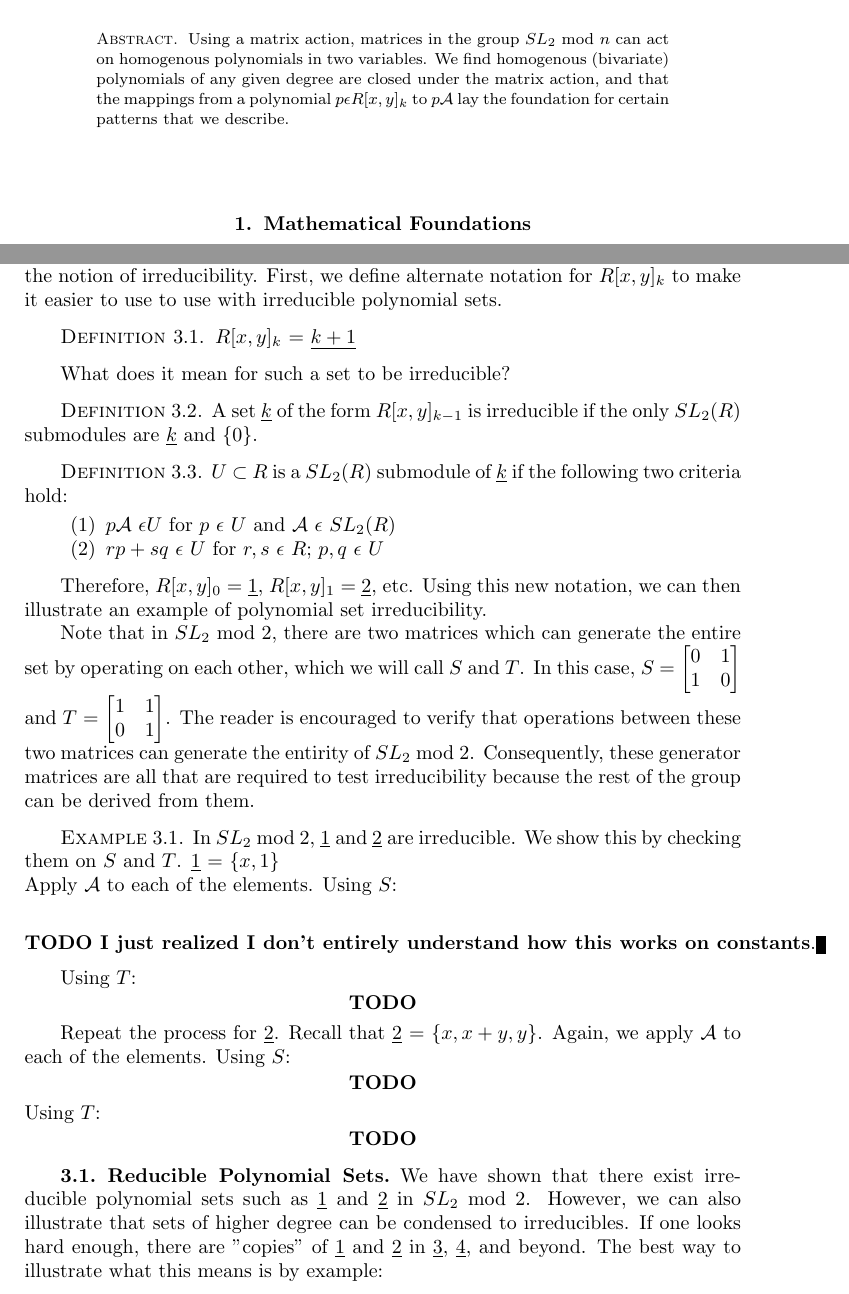
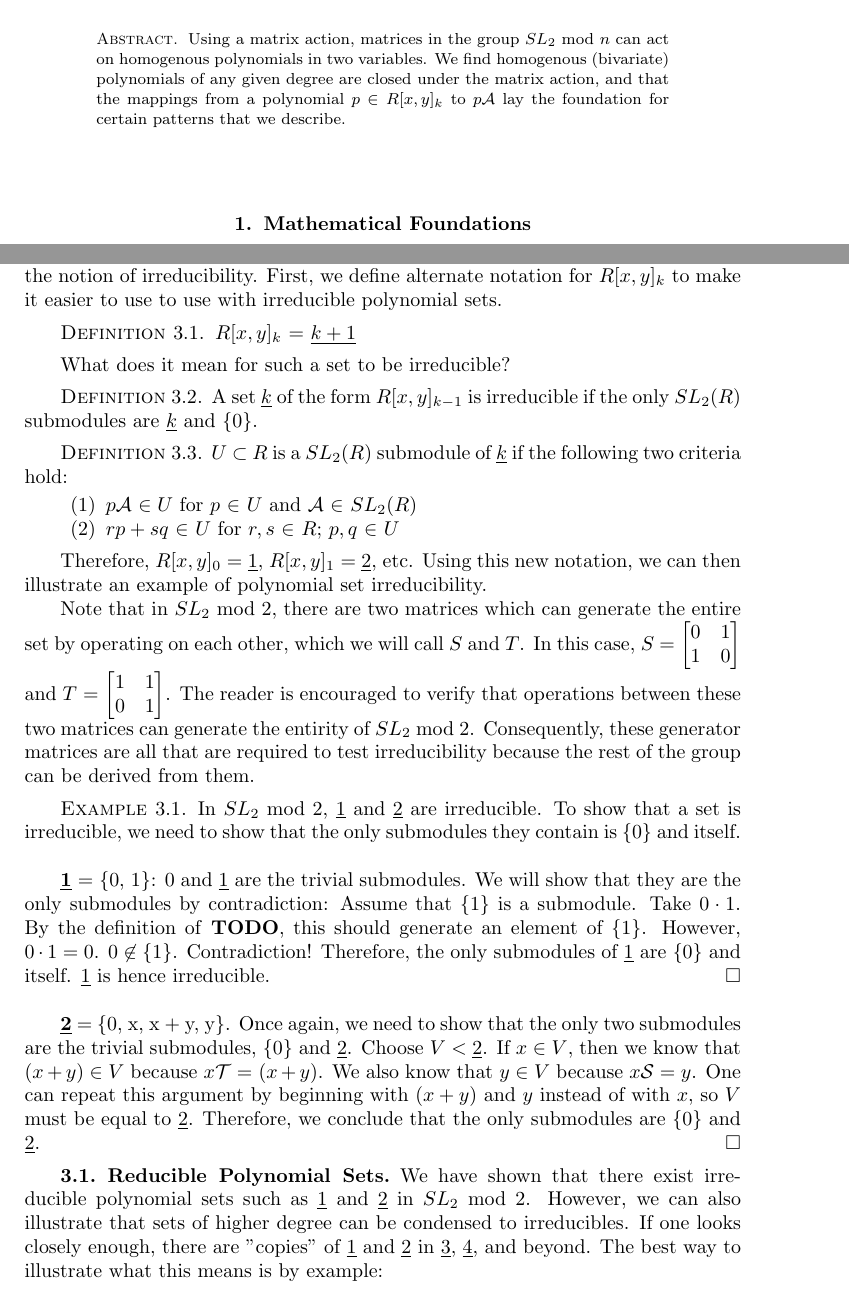
Before and after one commit to mrb113/MathematicsCapstone, a LaTeX document (MatrixActionsPaper.tex): two parts of pages 1 and 4 of 6, joined at a grey line, cut so that both start at the same text. Compiled offline with pdfLaTeX.

Commit message:
Irreducibility example

```diff
--- a/MatrixActionsPaper.tex
+++ b/MatrixActionsPaper.tex
@@ -46,7 +46,7 @@ Cleveland, OH\\
 
 
 \begin{abstract}
-Using a matrix action, matrices in the group $SL_{2}$ mod $n$ can act on homogenous polynomials in two variables. We find homogenous (bivariate) polynomials of any given degree are closed under the matrix action, and that the mappings from a polynomial $p \epsilon R[x,y]_{k}$ to  $p\mathcal{A}$ lay the foundation for certain patterns that we describe.
+Using a matrix action, matrices in the group $SL_{2}$ mod $n$ can act on homogenous polynomials in two variables. We find homogenous (bivariate) polynomials of any given degree are closed under the matrix action, and that the mappings from a polynomial $p \in R[x,y]_{k}$ to  $p\mathcal{A}$ lay the foundation for certain patterns that we describe.
 \end{abstract}
 
 \maketitle
@@ -220,8 +220,8 @@ A set $\underline{k}$ of the form $R[x,y]_{k-1}$ is irreducible if the only $SL_
 $U$ $\subset$ $R$ is a  $SL_{2}(R)$ submodule of $\underline{k}$ if the following two criteria hold:
 
 \begin{enumerate}
-  \item $p  \mathcal{A}$ $\epsilon U$ for $p$ $\epsilon$ $U$ and $\mathcal{A}$ $\epsilon$ $SL_{2}(R)$
-  \item $rp + sq$ $\epsilon$ $U$ for $r, s$ $\epsilon$ $R$; $p, q$ $\epsilon$ $U$
+  \item $p  \mathcal{A}$ $\in U$ for $p$ $\in$ $U$ and $\mathcal{A}$ $\in$ $SL_{2}(R)$
+  \item $rp + sq$ $\in$ $U$ for $r, s$ $\in$ $R$; $p, q$ $\in$ $U$
 \end{enumerate}
 
 \end{dfn}
@@ -237,26 +237,17 @@ $\begin{bmatrix}
 \end{bmatrix}$. The reader is encouraged to verify that operations between these two matrices can generate the entirity of $SL_{2}$ mod $2$. Consequently, these generator matrices are all that are required to test irreducibility because the rest of the group can be derived from them.
 
 \begin{exm}
-In  $SL_{2}$ mod $2$, $\underline{1}$ and $\underline{2}$ are irreducible. We show this by checking them on $S$ and $T$.
-$\underline{1}$ = $\{x, 1\}$\\  Apply $\mathcal{A}$ to each of the elements. Using $S$:
+In  $SL_{2}$ mod $2$, $\underline{1}$ and $\underline{2}$ are irreducible.
+To show that a set is irreducible, we need to show that the only submodules they contain is \{0\} and itself. \\
 
-$$\textbf{TODO I just realized I don't entirely understand how this works on constants}. $$
+$\textbf{\underline{1}}$ = \{0, 1\}: 0 and \underline{1} are the trivial submodules. We will show that they are the only submodules by contradiction: Assume that \{1\} is a submodule. Take $0 \cdot 1$. By the definition of \textbf{TODO}, this should generate an element of \{1\}. However, $ 0 \cdot 1 = 0$. $0 \not\in \{1\}$. Contradiction! Therefore, the only submodules of $\underline{1}$ are \{0\} and itself. \underline{1} is hence irreducible. \qed \\
 
-Using $T$:
-$$\textbf{TODO}$$
+$\textbf{\underline{2}}$ = \{0, x, x + y, y\}. Once again, we need to show that the only two submodules are the trivial submodules, \{0\} and \underline{2}. Choose $V < \underline{2}$. If $x \in V$, then we know that $(x + y) \in V$ because $x\mathcal{T}$ = $(x + y)$. We also know that $y \in V$ because $x\mathcal{S} = y$. One can repeat this argument by beginning with $(x + y)$ and $y$ instead of with $x$, so $V$ must be equal to $\underline{2}$. Therefore, we conclude that the only submodules are \{0\} and $\underline{2}$. \qed
 
-Repeat the process for $\underline{2}$. Recall that $\underline{2}$ = $\{x, x + y, y\}$. Again, we apply $\mathcal{A}$ to each of the elements. Using $S$:
-$$
-\textbf{TODO}
-$$
-Using $T$:
-$$
-\textbf{TODO}
-$$
 \end{exm}
 
 \subsection{Reducible Polynomial Sets}
-We have shown that there exist irreducible polynomial sets such as $\underline{1}$ and $\underline{2}$ in  $SL_{2}$ mod $2$. However, we can also illustrate that sets of higher degree can be condensed to irreducibles. If one looks hard enough, there are "copies" of $\underline{1}$ and $\underline{2}$ in $\underline{3}$, $\underline{4}$, and beyond. The best way to illustrate what this means is by example:
+We have shown that there exist irreducible polynomial sets such as $\underline{1}$ and $\underline{2}$ in  $SL_{2}$ mod $2$. However, we can also illustrate that sets of higher degree can be condensed to irreducibles. If one looks closely enough, there are "copies" of $\underline{1}$ and $\underline{2}$ in $\underline{3}$, $\underline{4}$, and beyond. The best way to illustrate what this means is by example:
 \begin{exm}
 
 In  $SL_{2}$ mod $2$, we can find $\underline{1}$ and $\underline{2}$ within $\underline{3}$.
```
Also changed, not shown: MatrixActionsPaper.tex (6 more changed lines).
